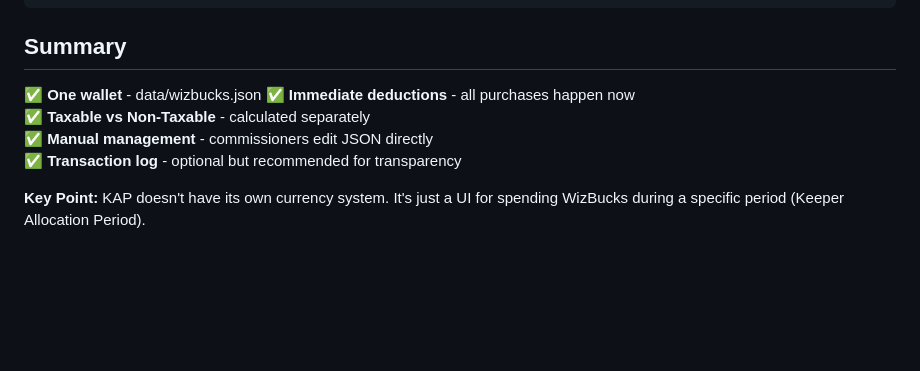
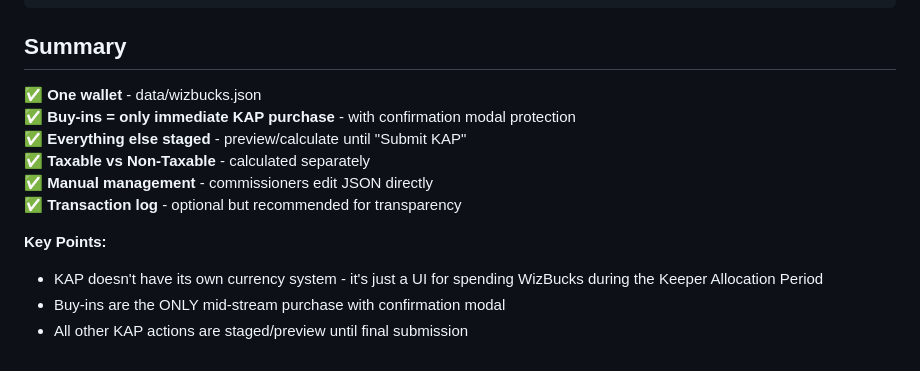
Before and after one commit to zpressley/fbp-hub, a Markdown page: docs/WIZBUCKS_WALLET_SYSTEM.md, the part around one of its changes. GitHub-like rendering; blank space fills up the shorter version.

```diff
--- a/docs/WIZBUCKS_WALLET_SYSTEM.md
+++ b/docs/WIZBUCKS_WALLET_SYSTEM.md
@@ -250,9 +272,13 @@ Error: "Could not load WizBucks balance. Please refresh."
 ## Summary
 
 ✅ **One wallet** - data/wizbucks.json
-✅ **Immediate deductions** - all purchases happen now
+✅ **Buy-ins = only immediate KAP purchase** - with confirmation modal protection
+✅ **Everything else staged** - preview/calculate until "Submit KAP"
 ✅ **Taxable vs Non-Taxable** - calculated separately
 ✅ **Manual management** - commissioners edit JSON directly
 ✅ **Transaction log** - optional but recommended for transparency
 
-**Key Point:** KAP doesn't have its own currency system. It's just a UI for spending WizBucks during a specific period (Keeper Allocation Period).
+**Key Points:**
+- KAP doesn't have its own currency system - it's just a UI for spending WizBucks during the Keeper Allocation Period
+- Buy-ins are the ONLY mid-stream purchase with confirmation modal
+- All other KAP actions are staged/preview until final submission
```
Also changed, not shown: other parts of docs/WIZBUCKS_WALLET_SYSTEM.md (+30 -8 lines).
